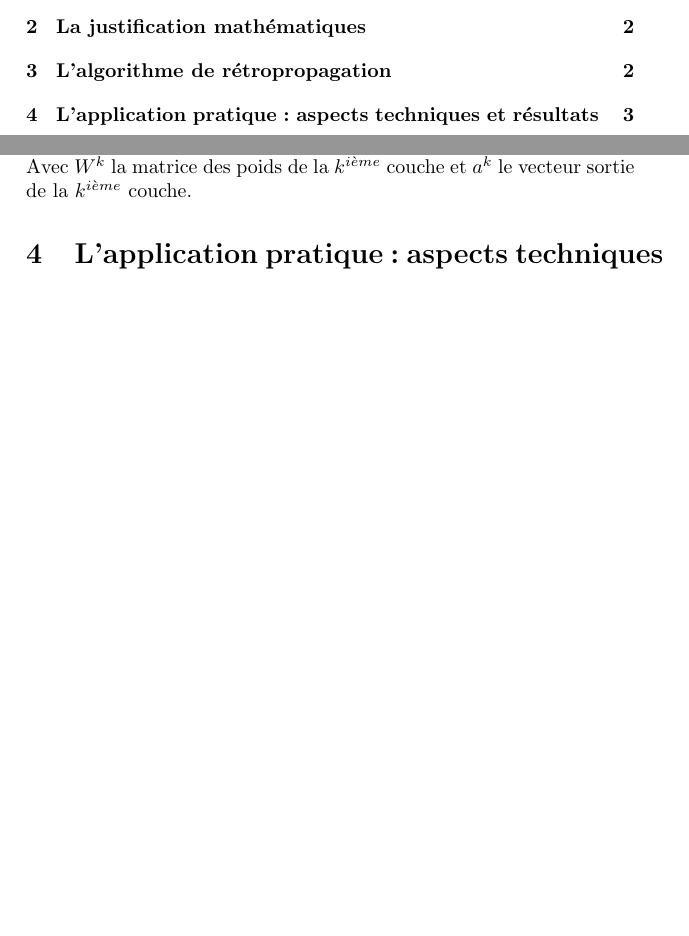
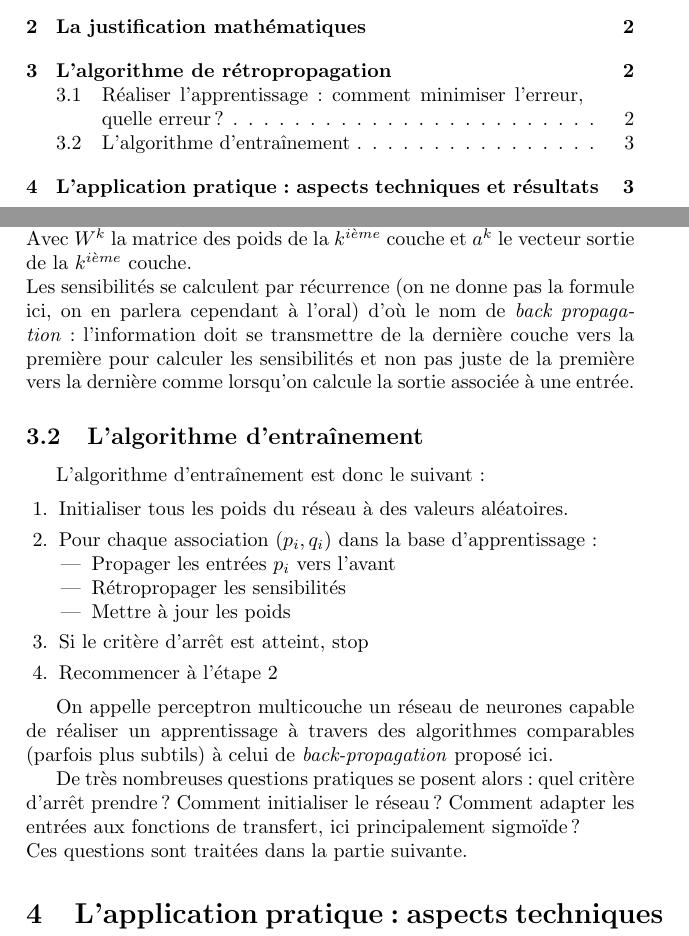
Before and after one commit to tcosmo/pmc-velib, a LaTeX document (tex/tipe.tex): two parts of pages 1 and 3 of 3, joined at a grey line, cut so that both start at the same text, the shorter picture padded with empty space. The pictures show the PDF file tex/tipe.pdf that the author committed with the source.

Commit message:
Fin partie 2

```diff
--- a/tex/tipe.tex
+++ b/tex/tipe.tex
@@ -23,6 +23,8 @@
 \section{Introduction}
 \section{La justification mathématiques}
 \section{L'algorithme de rétropropagation}
+
+\subsection{Réaliser l'apprentissage : comment minimiser l'erreur, quelle erreur ?}
 
 On a donc vu que les réseaux de neurones présentent un modèle pertinent dans le cadre de la régression non linéaire.\\
 Il faut désormais mettre en place l'algorithme qui va permettre de trouver, d'apprendre, la combinaison de poids optimales afin de réaliser l'approximation désirée.\\
@@ -65,7 +67,30 @@ $s^k$ est la sensibilité de la couche $k$, et $n^k$ le vecteur des niveaux d'ac
 \\
 \noident On a : $\Delta W^k = -\eta s^k * \,^t a^{k-1}$
 \\ Avec $W^k$ la matrice des poids de la $k^{\text{ième}}$ couche et $a^k$ le vecteur sortie de la $k^{\text{ième}}$ couche.
+\\Les sensibilités se calculent par récurrence (on ne donne pas la formule ici, on en parlera cependant à l'oral) d'où le nom de \emph{back propagation} : l'information doit se transmettre de la dernière couche vers la première pour calculer les sensibilités et non pas juste de la première vers la dernière comme lorsqu'on calcule la sortie associée à une entrée.
 
+\subsection{L'algorithme d'entraînement}
+
+\\ L'algorithme d'entraînement est donc le suivant :
+
+\begin{enumerate}
+
+\item Initialiser tous les poids du réseau à des valeurs aléatoires.
+\item Pour chaque association $(p_i,q_i)$ dans la base d’apprentissage:
+\begin{itemize}
+	\item Propager les entrées $p_i$ vers l'avant
+	\item Rétropropager les sensibilités
+	\item Mettre à jour les poids
+\end{itemize}
+\item Si le critère d'arrêt est atteint, stop
+\item Recommencer à l'étape 2
+\end{enumerate}
+
+
+\\On appelle perceptron multicouche un réseau de neurones capable de réaliser un apprentissage à travers des algorithmes comparables (parfois plus subtils) à celui de \emph{back-propagation} proposé ici.
+
+\\De très nombreuses questions pratiques se posent alors : quel critère d'arrêt prendre ? Comment initialiser le réseau ? Comment adapter les entrées aux fonctions de transfert, ici principalement sigmoïde ?
+\\Ces questions sont traitées dans la partie suivante.
 
 \section{L'application pratique : aspects techniques et résultats}
 
```
Also changed, not shown: tex/tipe.pdf, 5 other files.
